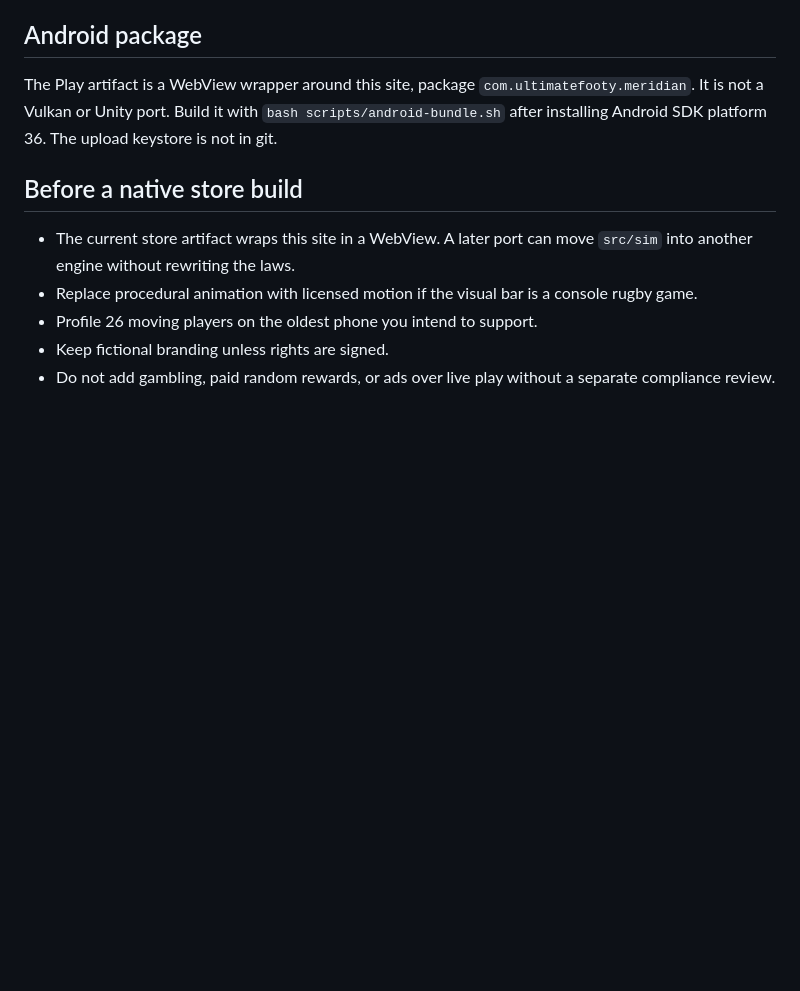
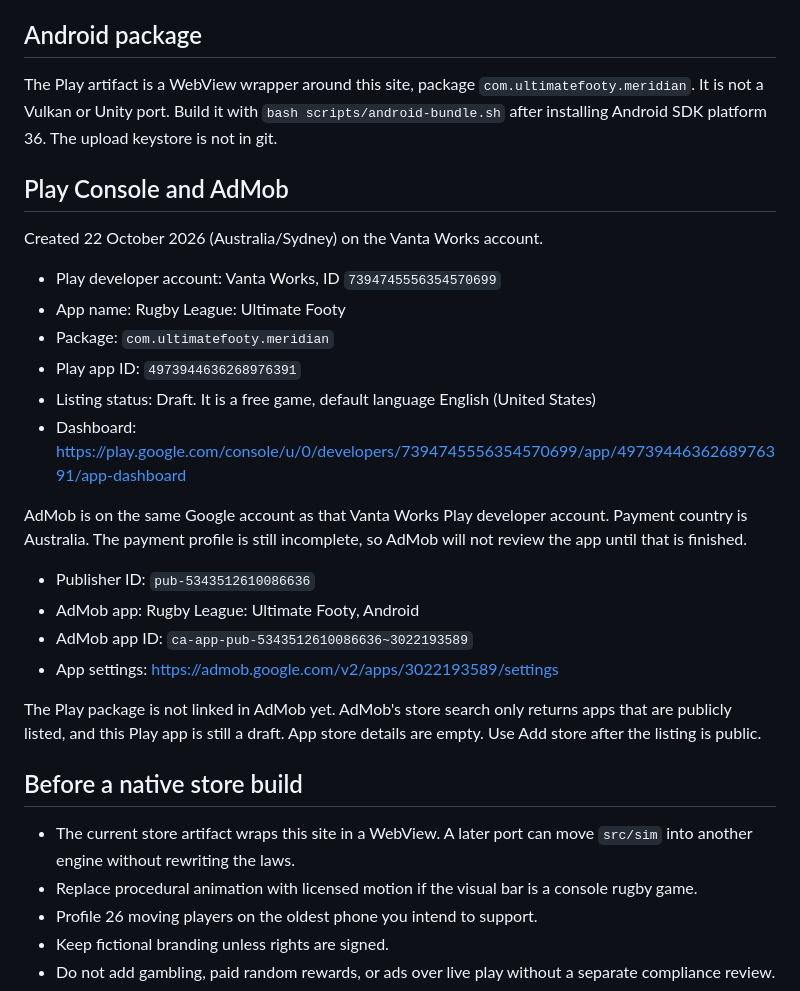
Before and after one commit to createwithaitoday/Rugby-League-Ultimate-Footy, a Markdown page: RELEASE.md, the part around the change. GitHub-like rendering; blank space fills up the shorter version.

Commit message:
Record the Vanta Works Play draft and AdMob app.
The Play app Rugby League: Ultimate Footy is a draft with package com.ultimatefooty.meridian. The AdMob app is on the same account, and the package link waits until the Play listing is public.

```diff
--- a/RELEASE.md
+++ b/RELEASE.md
@@ -44,6 +44,26 @@ Status of this build. Items are marked by what was actually run here, not by wha
 
 The Play artifact is a WebView wrapper around this site, package `com.ultimatefooty.meridian`. It is not a Vulkan or Unity port. Build it with `bash scripts/android-bundle.sh` after installing Android SDK platform 36. The upload keystore is not in git.
 
+## Play Console and AdMob
+
+Created 22 October 2026 (Australia/Sydney) on the Vanta Works account.
+
+- Play developer account: Vanta Works, ID `7394745556354570699`
+- App name: Rugby League: Ultimate Footy
+- Package: `com.ultimatefooty.meridian`
+- Play app ID: `4973944636268976391`
+- Listing status: Draft. It is a free game, default language English (United States)
+- Dashboard: https://play.google.com/console/u/0/developers/7394745556354570699/app/4973944636268976391/app-dashboard
+
+AdMob is on the same Google account as that Vanta Works Play developer account. Payment country is Australia. The payment profile is still incomplete, so AdMob will not review the app until that is finished.
+
+- Publisher ID: `pub-5343512610086636`
+- AdMob app: Rugby League: Ultimate Footy, Android
+- AdMob app ID: `ca-app-pub-5343512610086636~3022193589`
+- App settings: https://admob.google.com/v2/apps/3022193589/settings
+
+The Play package is not linked in AdMob yet. AdMob's store search only returns apps that are publicly listed, and this Play app is still a draft. App store details are empty. Use Add store after the listing is public.
+
 ## Before a native store build
 
 - The current store artifact wraps this site in a WebView. A later port can move `src/sim` into another engine without rewriting the laws.
```
